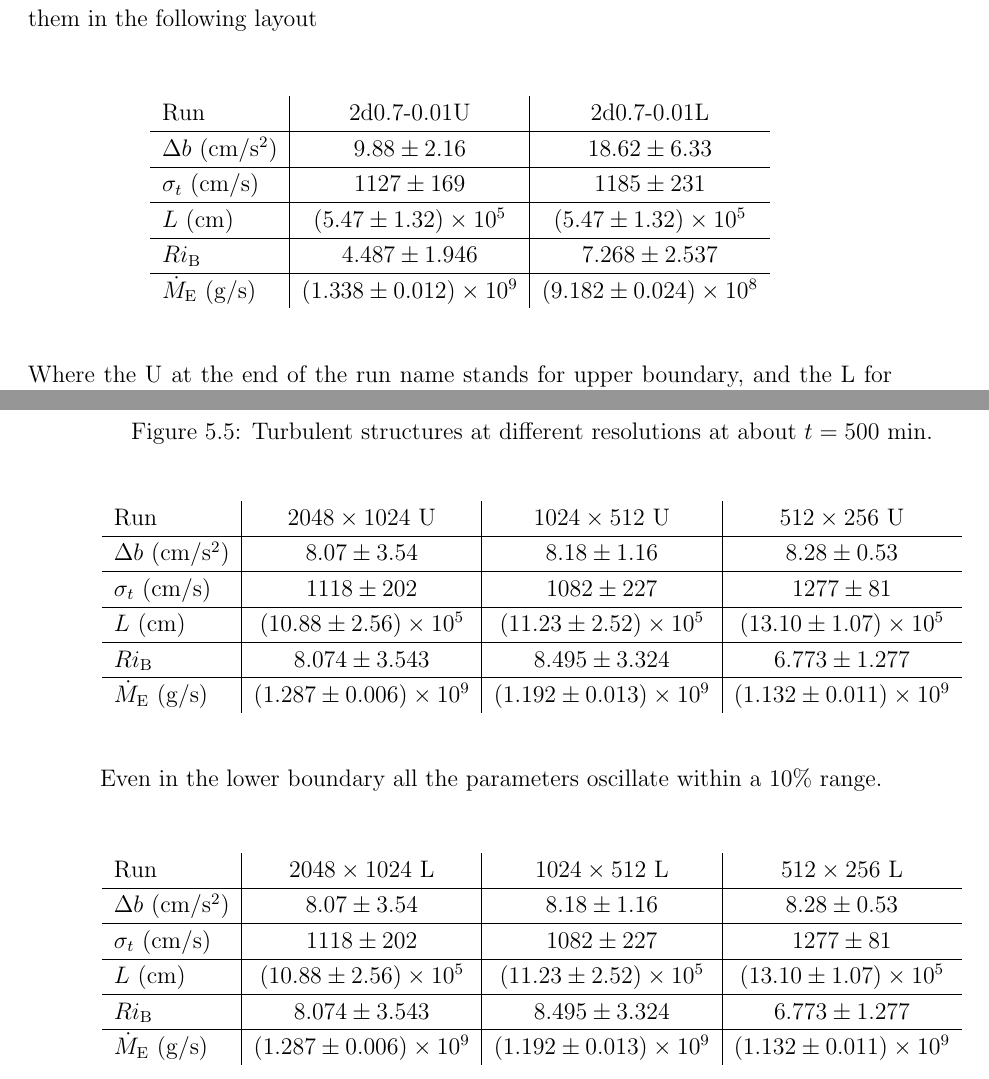
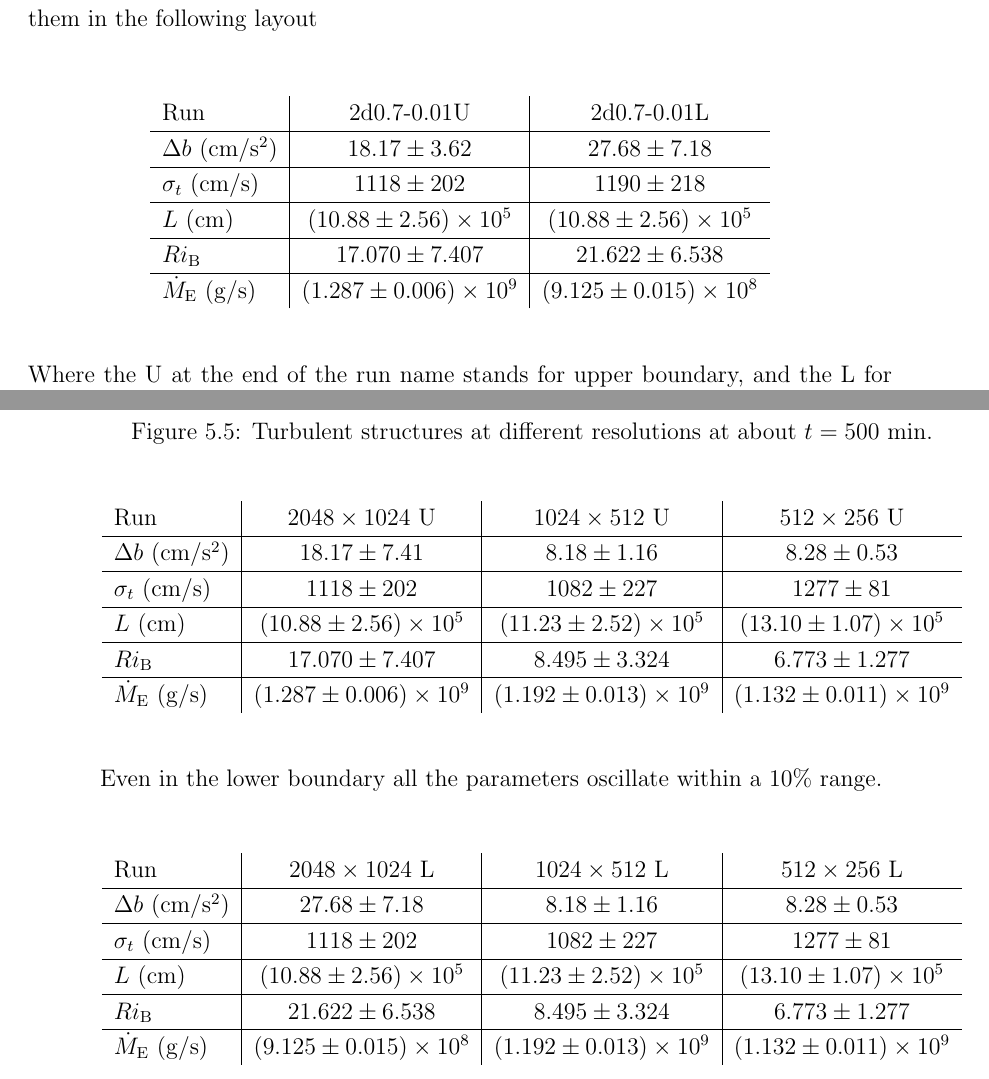
Before and after one commit to albertobottopoala/master_thesis, a LaTeX thesis (mainthesis.tex, which reads tex/chapter5.tex): two parts of pages 41 and 42 of 45, joined at a grey line, cut so that both start at the same text. Compiled offline with pdfLaTeX.

Commit message:
correzioni philipp

```diff
--- a/tex/chapter5.tex
+++ b/tex/chapter5.tex
@@ -113,15 +113,15 @@ For every 2D or 3D run we will extrapolate the relevant parameters and present t
  \begin{tabular}{l|c|c}
 	 Run &2d0.7-0.01U&2d0.7-0.01L\\
 	  	\hline
-	   $\Delta b$ $(\mathrm{cm/s^{2}})$&$ 9.88 \pm 2.16 $&$18.62 \pm 6.33$\\
+	   $\Delta b$ $(\mathrm{cm/s^{2}})$&$ 18.17 \pm 3.62 $&$27.68 \pm 7.18$\\
 		\hline
-	   $\sigma_t$ $(\mathrm{cm/s})$ &$ 1127 \pm 169 $&$1185 \pm 231$\\
+	   $\sigma_t$ $(\mathrm{cm/s})$ &$ 1118 \pm 202 $&$1190 \pm 218$\\
 		\hline
-	   $L$ $(\mathrm{cm})$&$(5.47 \pm 1.32) \times 10^5$&$(5.47 \pm 1.32) \times 10^5$\\
+	   $L$ $(\mathrm{cm})$&$(10.88 \pm 2.56) \times 10^5$&$(10.88 \pm 2.56) \times 10^5$\\
 		\hline
-	   $Ri_{\mathrm{B}}$& $4.487 \pm 1.946 $&$7.268 \pm 2.537$\\
+	   $Ri_{\mathrm{B}}$& $17.070 \pm 7.407 $&$21.622 \pm 6.538$\\
 		\hline
-	   $\dot{M}_{\mathrm{E}}$ $(\mathrm{g/s})$ &$(1.338 \pm 0.012) \times 10^9$&$(9.182 \pm 0.024) \times 10^8$\\
+	   $\dot{M}_{\mathrm{E}}$ $(\mathrm{g/s})$ &$(1.287 \pm 0.006) \times 10^9$&$(9.125 \pm 0.015) \times 10^8$\\
       \end{tabular}
  \end{center}
  Where the U at the end of the run name stands for upper boundary, and the L for lower boundary.
@@ -149,13 +149,13 @@ We report in the following table the relevant parameters of the upper boundary f
  \begin{tabular}{l|c|c|c}
 	 Run &$2048 \times 1024$ U& $1024  \times 512$ U& $512 \times 256$ U\\
 	  	\hline
-		$\Delta b$ $(\mathrm{cm/s^{2}})$ & $ 8.07 \pm 3.54 $ & $8.18 \pm 1.16$ & $8.28 \pm 0.53$\\
+		$\Delta b$ $(\mathrm{cm/s^{2}})$ & $ 18.17 \pm 7.41 $ & $8.18 \pm 1.16$ & $8.28 \pm 0.53$\\
 		\hline
 		$\sigma_t$ $(\mathrm{cm/s})$ & $ 1118 \pm 202 $ & $1082 \pm 227$ & $1277 \pm 81$\\
 		\hline
 		$L$ $(\mathrm{cm})$&$(10.88 \pm 2.56) \times 10^5$ & $(11.23 \pm 2.52) \times 10^5$ & $(13.10 \pm 1.07) \times 10^5$\\
 		\hline
-		$Ri_{\mathrm{B}}$& $8.074 \pm 3.543 $ & $8.495 \pm 3.324 $ & $6.773 \pm 1.277$\\
+		$Ri_{\mathrm{B}}$& $17.070 \pm 7.407 $ & $8.495 \pm 3.324 $ & $6.773 \pm 1.277$\\
 		\hline
 		$\dot{M}_{\mathrm{E}}$ $(\mathrm{g/s})$ &$(1.287 \pm 0.006) \times 10^9$&$(1.192 \pm 0.013) \times 10^9$ & $(1.132 \pm 0.011) \times 10^9$\\
       \end{tabular}
@@ -165,15 +165,15 @@ Even in the lower boundary all the parameters oscillate within a $10 \%$ range.
  \begin{tabular}{l|c|c|c}
 	 Run &$2048 \times 1024$ L& $1024  \times 512$ L& $512 \times 256$ L\\
 	  	\hline
-		$\Delta b$ $(\mathrm{cm/s^{2}})$ & $ 8.07 \pm 3.54 $ & $8.18 \pm 1.16$ & $8.28 \pm 0.53$\\
+		$\Delta b$ $(\mathrm{cm/s^{2}})$ & $ 27.68 \pm 7.18 $ & $8.18 \pm 1.16$ & $8.28 \pm 0.53$\\
 		\hline
 		$\sigma_t$ $(\mathrm{cm/s})$ & $ 1118 \pm 202 $ & $1082 \pm 227$ & $1277 \pm 81$\\
 		\hline
 		$L$ $(\mathrm{cm})$&$(10.88 \pm 2.56) \times 10^5$ & $(11.23 \pm 2.52) \times 10^5$ & $(13.10 \pm 1.07) \times 10^5$\\
 		\hline
-		$Ri_{\mathrm{B}}$& $8.074 \pm 3.543 $ & $8.495 \pm 3.324 $ & $6.773 \pm 1.277$\\
+		$Ri_{\mathrm{B}}$& $21.622 \pm 6.538 $ & $8.495 \pm 3.324 $ & $6.773 \pm 1.277$\\
 		\hline
-		$\dot{M}_{\mathrm{E}}$ $(\mathrm{g/s})$ &$(1.287 \pm 0.006) \times 10^9$&$(1.192 \pm 0.013) \times 10^9$ & $(1.132 \pm 0.011) \times 10^9$\\
+		$\dot{M}_{\mathrm{E}}$ $(\mathrm{g/s})$ &$(9.125 \pm 0.015) \times 10^8$&$(1.192 \pm 0.013) \times 10^9$ & $(1.132 \pm 0.011) \times 10^9$\\
       \end{tabular}
  \end{center}
 
```
Also changed, not shown: tex/chapter4.tex (+7 -8 lines).
